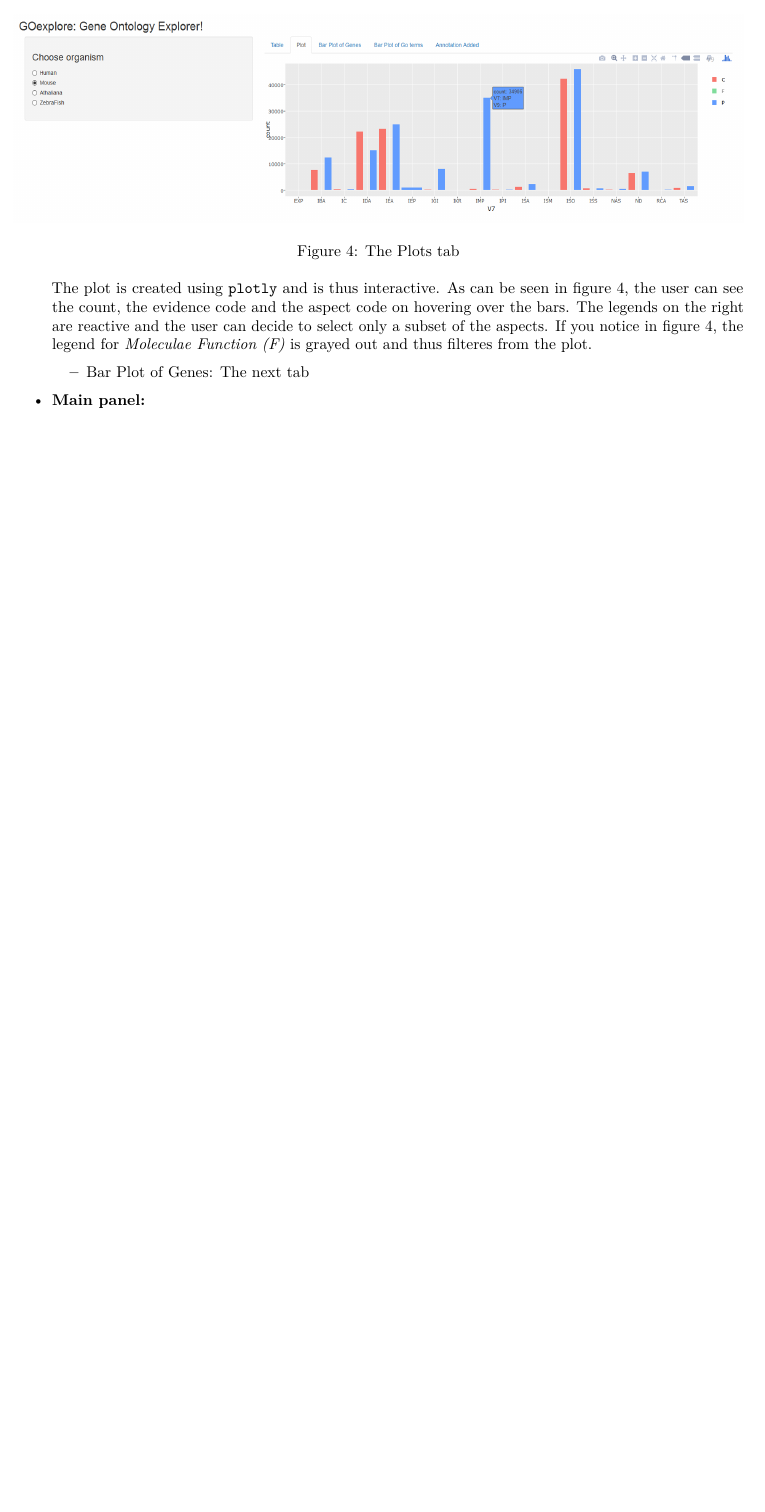
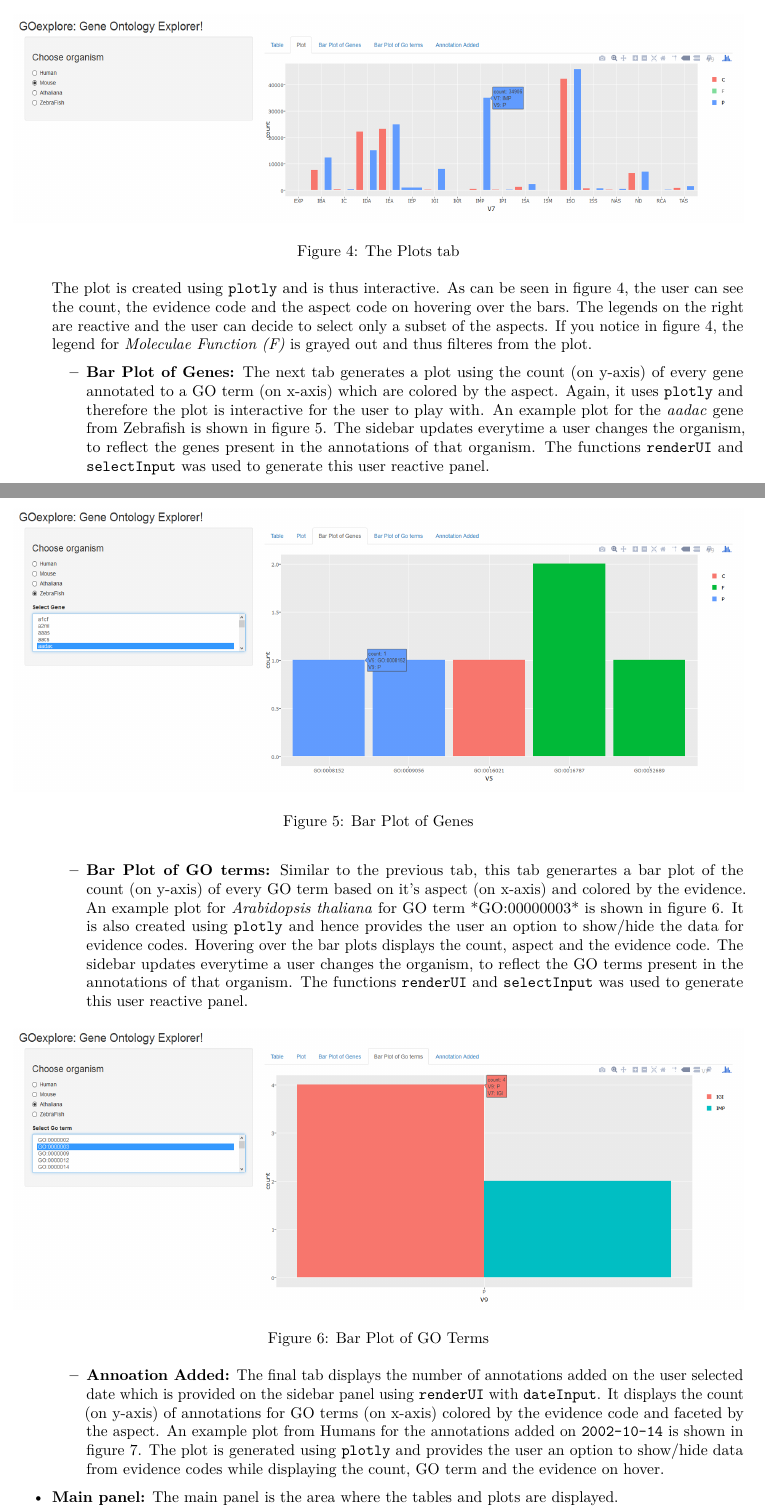
Before and after one commit to Gkandoi/STAT585X, an R Markdown document (Project/Project_Report/GK_FinalReport.Rmd): part of page 4 of 4 before the commit and two parts of pages 4 and 5 of 6 after it, the two joined at a grey line, cut so that both start at the same text, the shorter picture padded with empty space. The pictures show the output file Project/Project_Report/GK_FinalReport.pdf that the author committed with the source.

Commit message:
Getting there

```diff
--- a/Project/Project_Report/GK_FinalReport.Rmd
+++ b/Project/Project_Report/GK_FinalReport.Rmd
@@ -96,6 +97,16 @@
 
     The plot is created using `plotly` and is thus interactive. As can be seen in figure 4, the user can see the count, the evidence code and the aspect code on hovering over the bars. The legends on the right are reactive and the user can decide to select only a subset of the aspects. If you notice in figure 4, the legend for *Moleculae Function (F)* is grayed out and thus filteres from the plot.
 
-    + Bar Plot of Genes: The next tab
+    + **Bar Plot of Genes:** The next tab generates a plot using the count (on y-axis) of every gene annotated to a GO term (on x-axis) which are colored by the aspect. Again, it uses `plotly` and therefore the plot is interactive for the user to play with. An example plot for the *aadac* gene from Zebrafish is shown in figure 5. The sidebar updates everytime a user changes the organism, to reflect the genes present in the annotations of that organism. The functions `renderUI` and `selectInput` was used to generate this user reactive panel.
 
-- **Main panel:**
+    ![Bar Plot of Genes](./Figures/Bar_Plot_Genes.png)
+
+    + **Bar Plot of GO terms:** Similar to the previous tab, this tab generartes a bar plot of the count (on y-axis) of every GO term based on it's aspect (on x-axis) and colored by the evidence. An example plot for *Arabidopsis thaliana* for GO term *GO:00000003* is shown in figure 6. It is also created using `plotly` and hence provides the user an option to show/hide the data for evidence codes. Hovering over the bar plots displays the count, aspect and the evidence code. The sidebar updates everytime a user changes the organism, to reflect the GO terms present in the annotations of that organism. The functions `renderUI` and `selectInput` was used to generate this user reactive panel.
+
+    ![Bar Plot of GO Terms](./Figures/Bar_Plot_GOterms.png)
+
+    + **Annoation Added:** The final tab displays the number of annotations added on the user selected date which is provided on the sidebar panel using `renderUI` with `dateInput`. It displays the count (on y-axis) of annotations for GO terms (on x-axis) colored by the evidence code and faceted by the aspect. An example plot from Humans for the annotations added on `2002-10-14` is shown in figure 7. The plot is generated using `plotly` and provides the user an option to show/hide data from evidence codes while displaying the count, GO term and the evidence on hover.
+
+    ![Annotation Added](./Figures/AnnotationAdded.png)
+
+- **Main panel:** The main panel is the area where the tables and plots are displayed.
```
Also changed, not shown: Project/Project_Report/Figures/AnnotationAdded.png (added), Project/Project_Report/Figures/Bar_Plot_GOterms.png (added), Project/Project_Report/Figures/Bar_Plot_Genes.png (added), Project/Project_Report/GK_FinalReport.pdf, Project/Project_Report/GK_FinalReport.Rmd (7 more changed lines).
